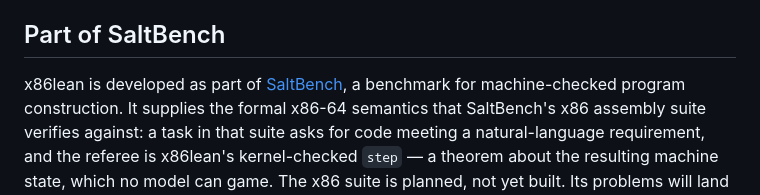
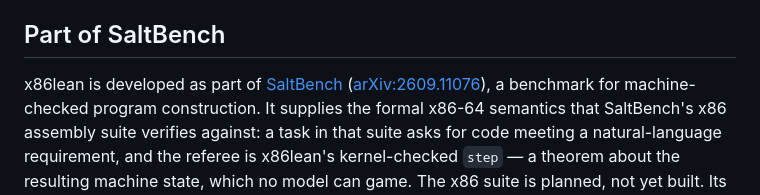
Before and after one commit to jyh/x86lean, a Markdown page: README.md, the part around the change. GitHub-like rendering.

Commit message:
README: cite the SaltBench paper, now that its arXiv id is on the record
The Captain put it on the bus verbatim: "For the record, the saltbench paper
is http://arxiv.org/abs/2609.11076".

This repo went public under the SaltBench umbrella by council ruling 6, and
its README already says so in a section titled "Part of SaltBench" -- but it
linked only the repo, so a reader arriving at a public x86-64 semantics had no
route to the work it is part of. The citation completes a reference the
section already gestured at.

One line, no claims added: the section text is unchanged apart from the link.

Co-Authored-By: Claude Opus 5 <noreply@anthropic.com>

```diff
--- a/README.md
+++ b/README.md
@@ -12,7 +12,8 @@ and [`docs/COVERAGE.md`](docs/COVERAGE.md) for the generated coverage table.
 
 ## Part of SaltBench
 
-x86lean is developed as part of [SaltBench](https://github.com/jyh/saltbench), a
+x86lean is developed as part of [SaltBench](https://github.com/jyh/saltbench)
+([arXiv:2609.11076](https://arxiv.org/abs/2609.11076)), a
 benchmark for machine-checked program construction. It supplies the formal
 x86-64 semantics that SaltBench's x86 assembly suite verifies against: a task in
 that suite asks for code meeting a natural-language requirement, and the referee
```
